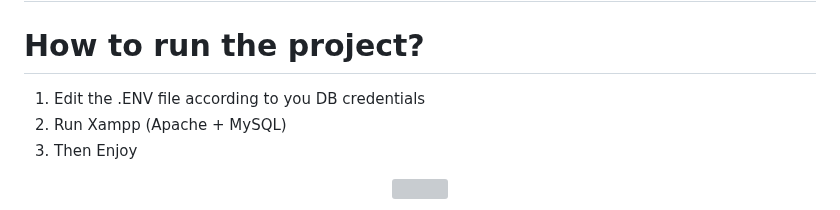
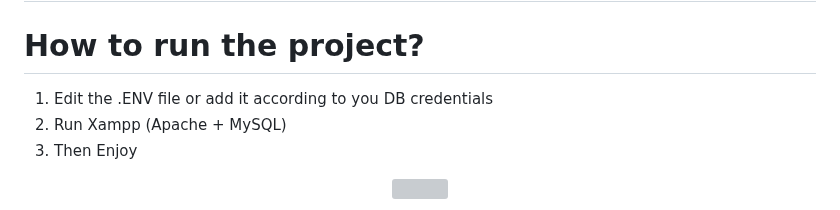
Before and after one commit to MUK94/Africa-Phage-forum, a Markdown page: README.md, the part around the change. Rendered like a GitHub page; grey boxes are pictures that could not be loaded.

```diff
--- a/README.md
+++ b/README.md
@@ -2,7 +2,7 @@
 # content management system (CMS) with a full functional admin panel/ dashboard
 
 # How to run the project?
-1. Edit the .ENV file according to you DB credentials
+1. Edit the .ENV file or add it according to you DB credentials
 2. Run Xampp (Apache + MySQL)
 3. Then Enjoy
 
```
